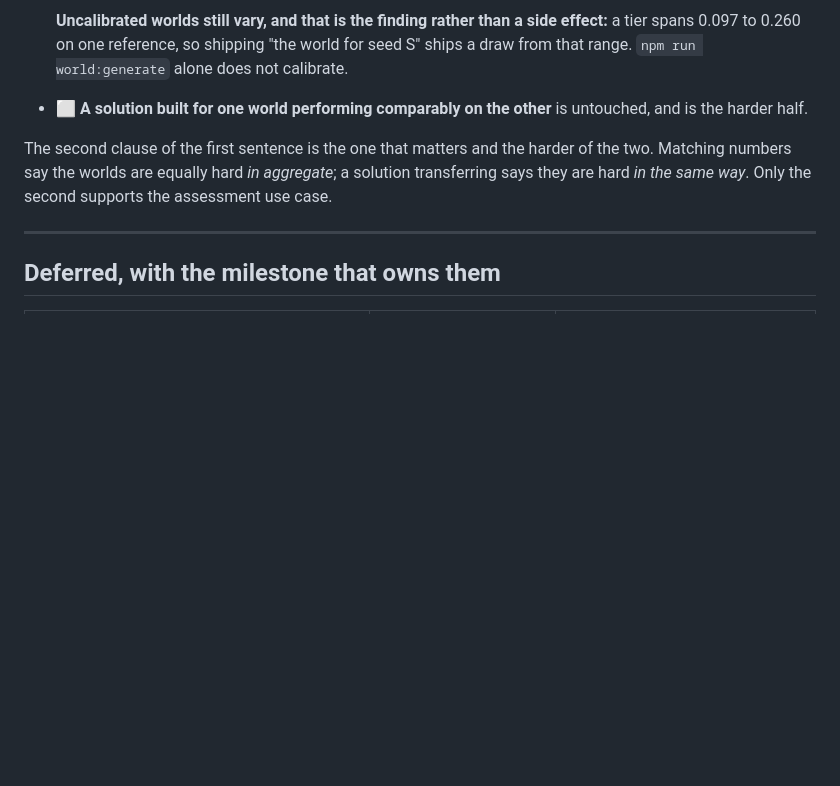
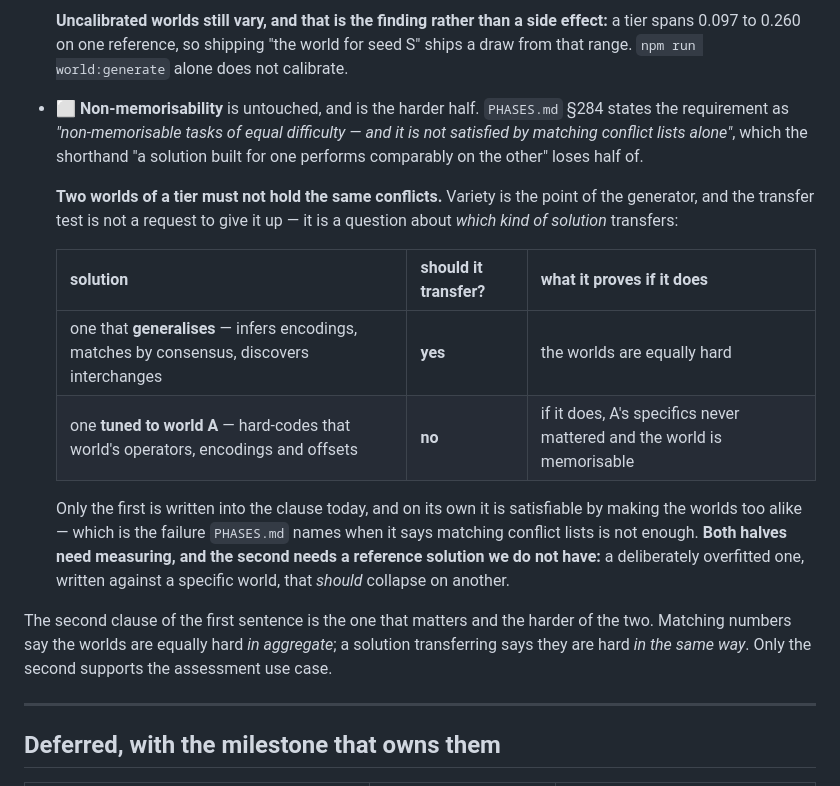
Before and after one commit to Dimitriuses/transport-network-simulator, a Markdown page: ROADMAP.md, the part around the change. Rendered like a GitHub page; blank space fills up the shorter version.

Commit message:
feat: clarify non-memorisability requirements and solution transfer criteria in roadmap

```diff
--- a/ROADMAP.md
+++ b/ROADMAP.md
@@ -207,7 +207,16 @@ The tier ladder becomes real: generate to a requested tier, and verify. This is
 * ✅ **Two same-tier worlds match, once calibrated** (`#42`). `npm run calibrate:tier` draws several conflict sets over one fixed city and ships the one nearest the generator's median, so a tier's difficulty is the generator's central tendency rather than whichever seed came first. All four references agree within noise, and `naive` went from **0.119 apart to 0.022**.
 
   **Uncalibrated worlds still vary, and that is the finding rather than a side effect:** a tier spans 0.097 to 0.260 on one reference, so shipping "the world for seed S" ships a draw from that range. `npm run world:generate` alone does not calibrate.
-* ⬜ **A solution built for one world performing comparably on the other** is untouched, and is the harder half.
+* ⬜ **Non-memorisability** is untouched, and is the harder half. `PHASES.md` §284 states the requirement as *"non-memorisable tasks of equal difficulty — and it is not satisfied by matching conflict lists alone"*, which the shorthand "a solution built for one performs comparably on the other" loses half of.
+
+  **Two worlds of a tier must not hold the same conflicts.** Variety is the point of the generator, and the transfer test is not a request to give it up — it is a question about *which kind of solution* transfers:
+
+  | solution | should it transfer? | what it proves if it does |
+  |---|---|---|
+  | one that **generalises** — infers encodings, matches by consensus, discovers interchanges | **yes** | the worlds are equally hard |
+  | one **tuned to world A** — hard-codes that world's operators, encodings and offsets | **no** | if it does, A's specifics never mattered and the world is memorisable |
+
+  Only the first is written into the clause today, and on its own it is satisfiable by making the worlds too alike — which is the failure `PHASES.md` names when it says matching conflict lists is not enough. **Both halves need measuring, and the second needs a reference solution we do not have:** a deliberately overfitted one, written against a specific world, that *should* collapse on another.
 
 The second clause of the first sentence is the one that matters and the harder of the two. Matching numbers say the worlds are equally hard *in aggregate*; a solution transferring says they are hard *in the same way*. Only the second supports the assessment use case.
 
```
